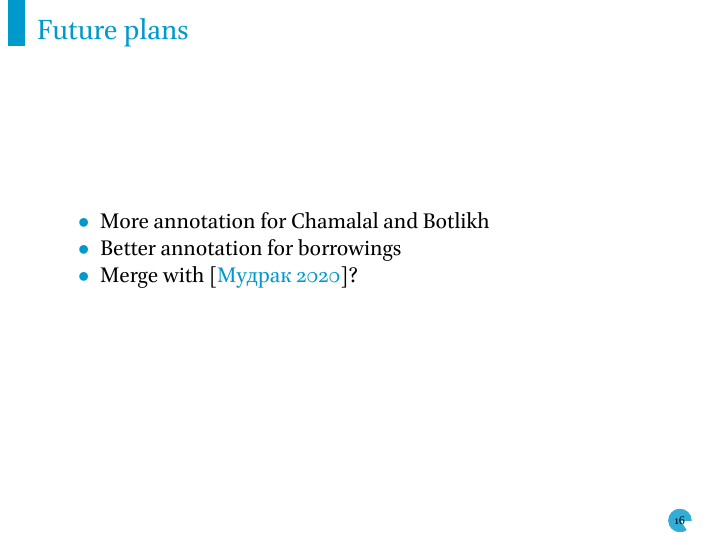
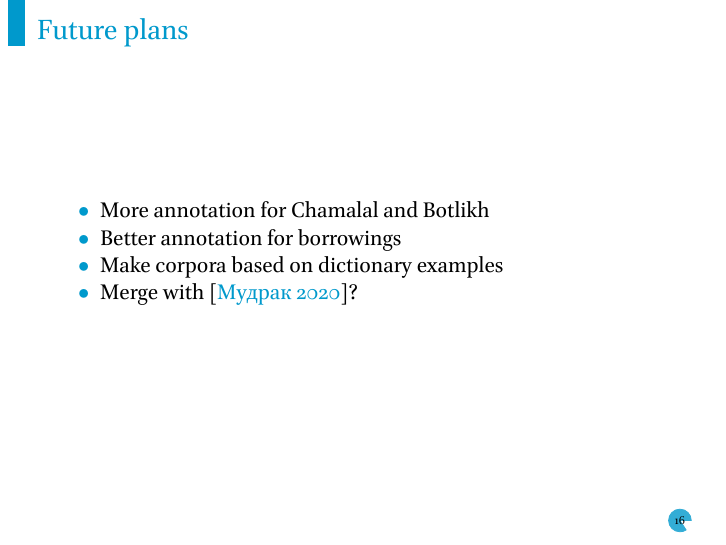
Before and after one commit to agricolamz/2021.06.15_conlab_andic_dicts, an R Markdown document (2021.06.15_conlab_andic_dicts.Rmd): page 17 of 20. The pictures show the output file 2021.06.15_conlab_andic_dicts.pdf that the author committed with the source.

Commit message:
next commit

```diff
--- a/2021.06.15_conlab_andic_dicts.Rmd
+++ b/2021.06.15_conlab_andic_dicts.Rmd
@@ -218,6 +218,7 @@ $$\text{corpora frequency} = 0.002 + 0.906 \times \text{dictionary frequency}$$
 
 * More annotation for Chamalal and Botlikh
 * Better annotation for borrowings
+* Make corpora based on dictionary examples
 * Merge with [@mudrak20]?
 
 ## {}
```
Also changed, not shown: 2021.06.15_conlab_andic_dicts.pdf.
